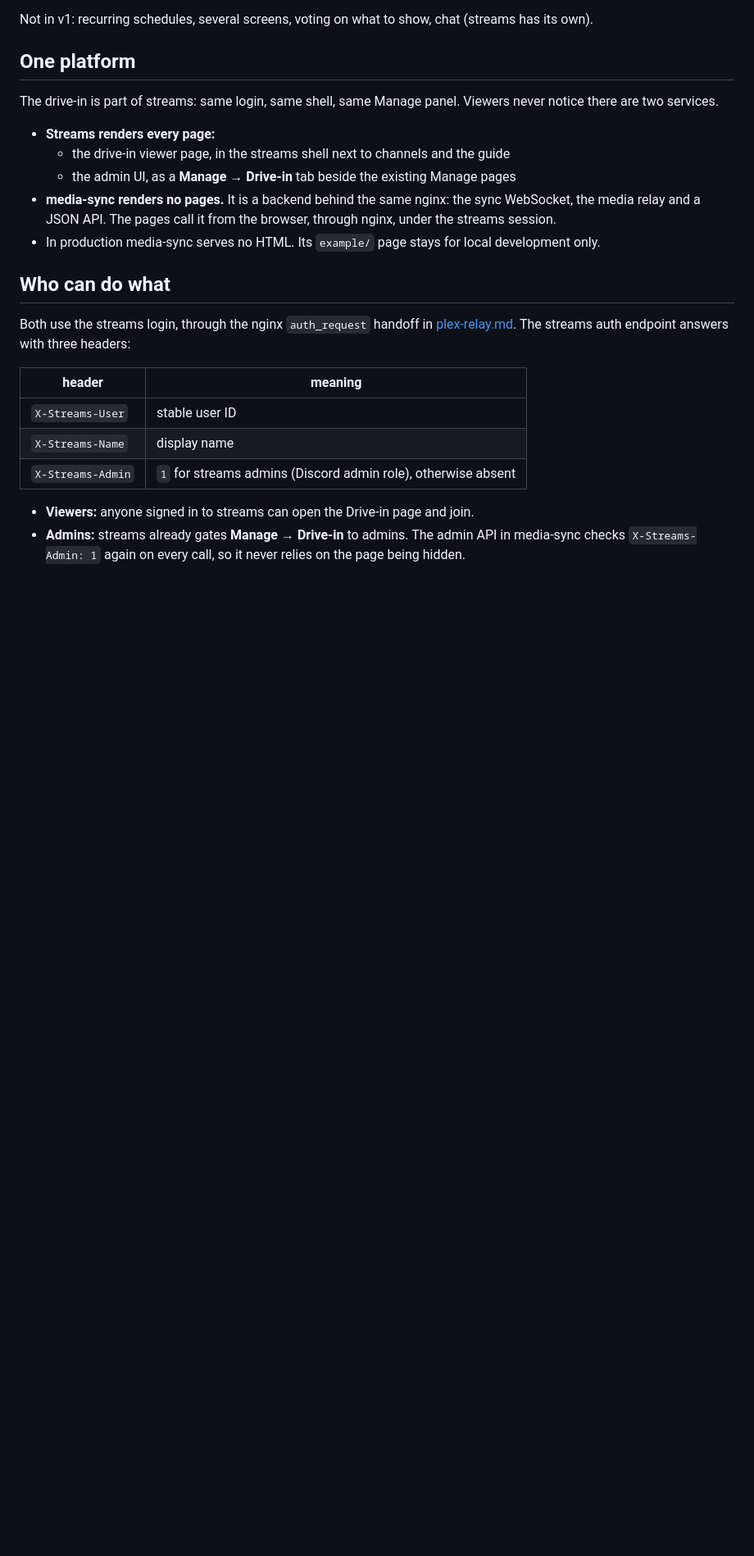
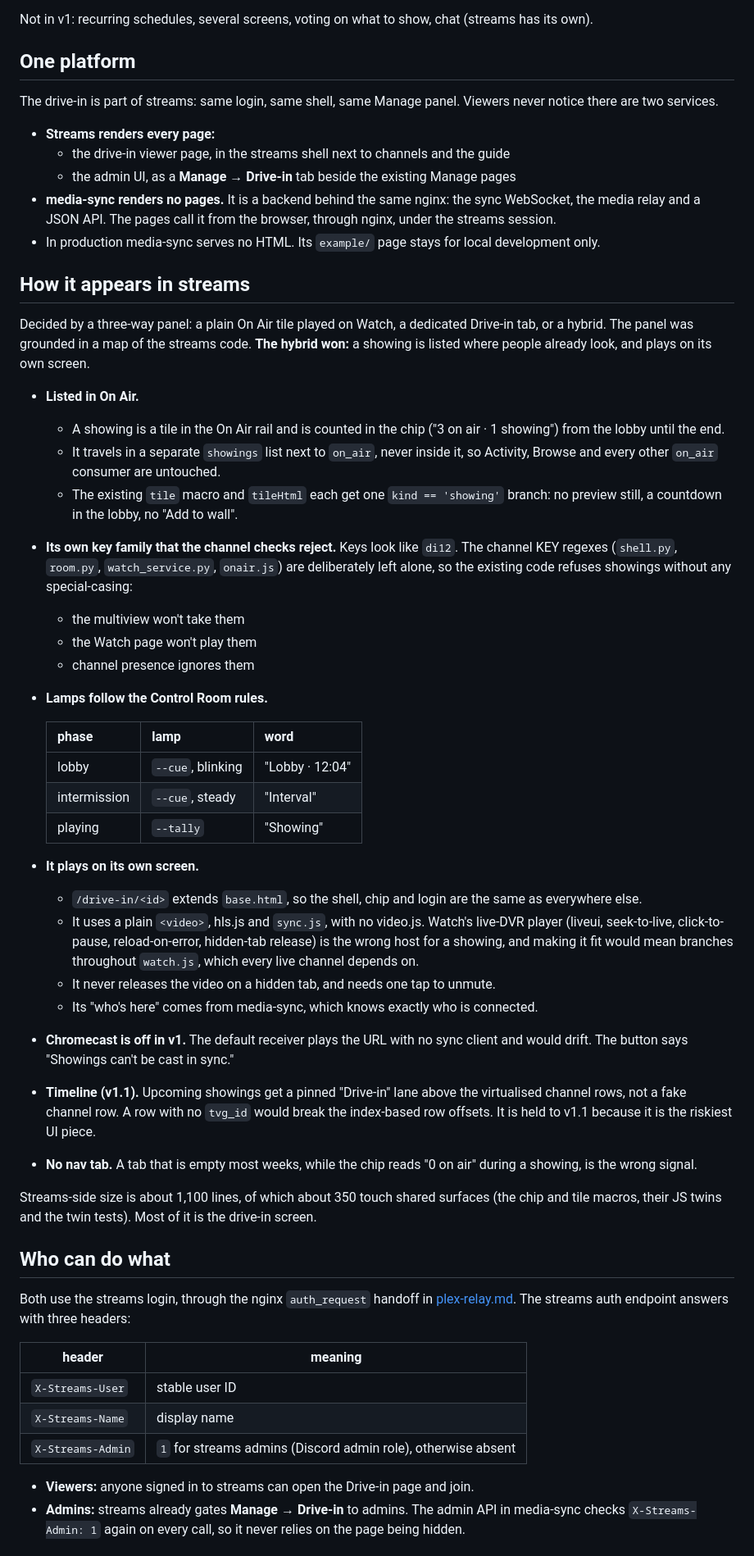
Before and after one commit to bool-/vjs-sync-plugin, a Markdown page: docs/drive-in.md, the part around one of its changes. Shown at 82% size. Drawn GitHub-style; blank space fills up the shorter version.

Commit message:
Drive-in UX: listed in On Air, played on its own screen
A three-way panel grounded in the streams code chose the hybrid. Showings
travel in a separate showings list with di keys that the channel checks
reject, so multiview, Watch and presence refuse them with no special
cases. They use cue and tally lamps and play on /drive-in/<id> with a
lockstep player. Cast is off in v1 and the Timeline lane comes in v1.1.

Co-Authored-By: Claude Opus 5.5 <noreply@anthropic.com>
Claude-Session: https://claude.ai/code/session_019XCULQiy59kyjH1bsny8We

```diff
--- a/docs/drive-in.md
+++ b/docs/drive-in.md
@@ -37,6 +37,63 @@ panel. Viewers never notice there are two services.
   call it from the browser, through nginx, under the streams session.
 - In production media-sync serves no HTML. Its `example/` page stays for
   local development only.
+
+## How it appears in streams
+
+Decided by a three-way panel: a plain On Air tile played on Watch, a
+dedicated Drive-in tab, or a hybrid. The panel was grounded in a map of
+the streams code. **The hybrid won:** a showing is listed where people
+already look, and plays on its own screen.
+
+- **Listed in On Air.**
+  - A showing is a tile in the On Air rail and is counted in the chip
+    ("3 on air · 1 showing") from the lobby until the end.
+  - It travels in a separate `showings` list next to `on_air`, never
+    inside it, so Activity, Browse and every other `on_air` consumer are
+    untouched.
+  - The existing `tile` macro and `tileHtml` each get one `kind ==
+    'showing'` branch: no preview still, a countdown in the lobby, no
+    "Add to wall".
+- **Its own key family that the channel checks reject.** Keys look like
+  `di12`. The channel KEY regexes (`shell.py`, `room.py`,
+  `watch_service.py`, `onair.js`) are deliberately left alone, so the
+  existing code refuses showings without any special-casing:
+  - the multiview won't take them
+  - the Watch page won't play them
+  - channel presence ignores them
+- **Lamps follow the Control Room rules.**
+
+  | phase | lamp | word |
+  |---|---|---|
+  | lobby | `--cue`, blinking | "Lobby · 12:04" |
+  | intermission | `--cue`, steady | "Interval" |
+  | playing | `--tally` | "Showing" |
+
+- **It plays on its own screen.**
+  - `/drive-in/<id>` extends `base.html`, so the shell, chip and login
+    are the same as everywhere else.
+  - It uses a plain `<video>`, hls.js and `sync.js`, with no video.js.
+    Watch's live-DVR player (liveui, seek-to-live, click-to-pause,
+    reload-on-error, hidden-tab release) is the wrong host for a showing,
+    and making it fit would mean branches throughout `watch.js`, which
+    every live channel depends on.
+  - It never releases the video on a hidden tab, and needs one tap to
+    unmute.
+  - Its "who's here" comes from media-sync, which knows exactly who is
+    connected.
+- **Chromecast is off in v1.** The default receiver plays the URL with
+  no sync client and would drift. The button says "Showings can't be cast
+  in sync."
+- **Timeline (v1.1).** Upcoming showings get a pinned "Drive-in" lane
+  above the virtualised channel rows, not a fake channel row. A row with
+  no `tvg_id` would break the index-based row offsets. It is held to v1.1
+  because it is the riskiest UI piece.
+- **No nav tab.** A tab that is empty most weeks, while the chip reads
+  "0 on air" during a showing, is the wrong signal.
+
+Streams-side size is about 1,100 lines, of which about 350 touch shared
+surfaces (the chip and tile macros, their JS twins and the twin tests).
+Most of it is the drive-in screen.
 
 ## Who can do what
 
```
Also changed, not shown: other parts of docs/drive-in.md (+10 -3 lines).
